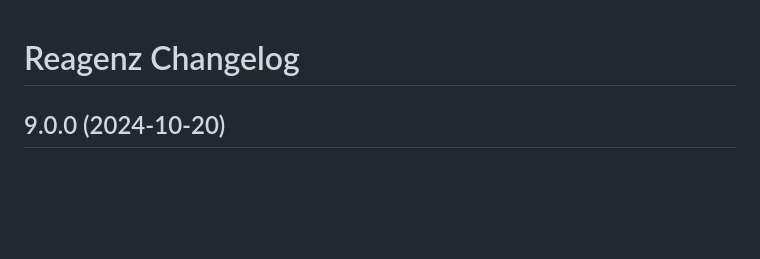
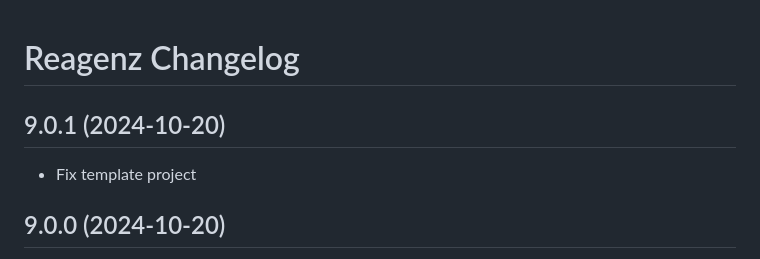
Before and after one commit to kompanie-dev/reagenz, a Markdown page: documentation/CHANGELOG.md, the part around the change. GitHub-like rendering; blank space fills up the shorter version.

Commit message:
Update CHANGELOG

```diff
--- a/documentation/CHANGELOG.md
+++ b/documentation/CHANGELOG.md
@@ -1,4 +1,8 @@
 # Reagenz Changelog
+
+## 9.0.1 (2024-10-20)
+
+* Fix template project
 
 ## 9.0.0 (2024-10-20)
 
```
